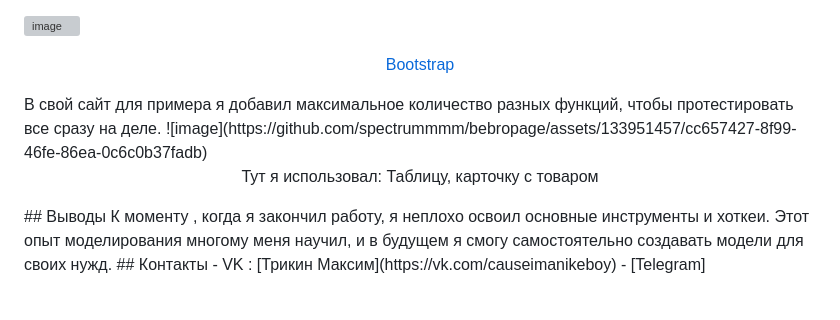
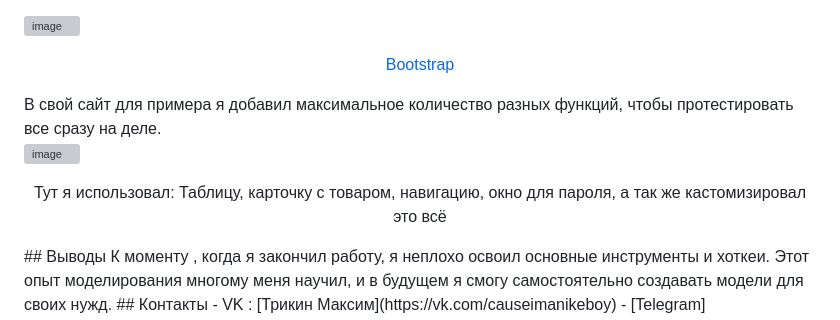
Before and after one commit to spectrummmm/LearningFrontEnd, a Markdown page: README.md, the part around the change. GitHub-like rendering; blank space fills up the shorter version; grey boxes are pictures that could not be loaded.

```diff
--- a/README.md
+++ b/README.md
@@ -10,8 +10,9 @@
 ![image](https://github.com/spectrummmm/bebropage/assets/133951457/f8ec7b81-1151-46f7-aa1c-1adca1bbe686)
 <p align = center><a href="https://getbootstrap.com">Bootstrap</a></p>
 В свой сайт для примера я добавил максимальное количество разных функций, чтобы протестировать все сразу на деле.
+
 ![image](https://github.com/spectrummmm/bebropage/assets/133951457/cc657427-8f99-46fe-86ea-0c6c0b37fadb)
-<p align = center>Тут я использовал: Таблицу, карточку с товаром </p>
+<p align = center>Тут я использовал: Таблицу, карточку с товаром, навигацию, окно для пароля, а так же кастомизировал это всё </p>
 ## Выводы
 К моменту , когда я закончил работу, я неплохо освоил основные инструменты и хоткеи. Этот опыт моделирования многому меня научил, и в будущем я смогу самостоятельно создавать модели для своих нужд.
 ## Контакты
```
